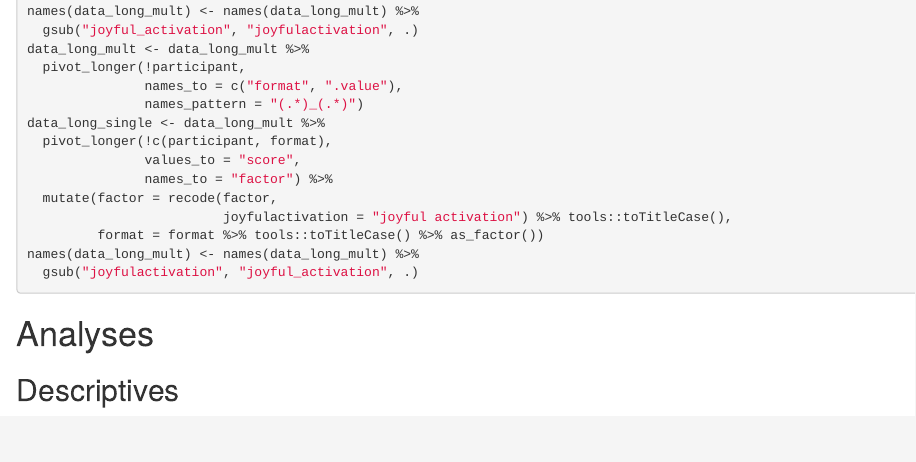
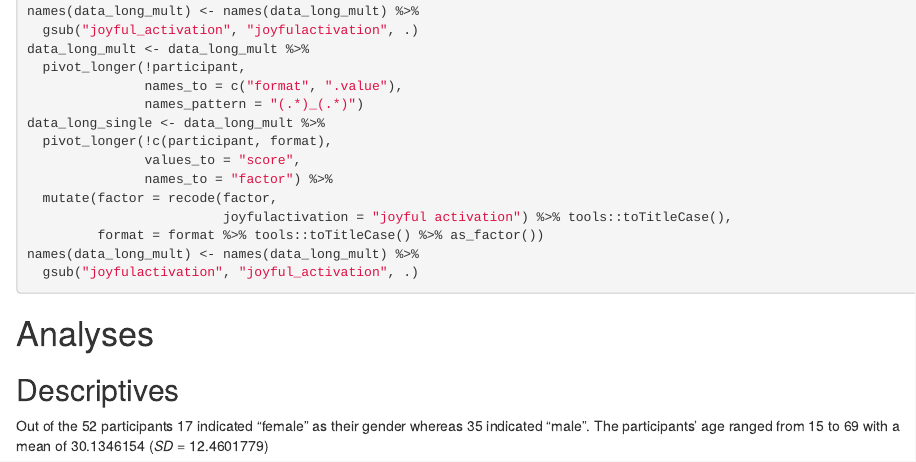
Before and after one commit to KilianSander/reanalysis_3d-audio_gems_hahn-2018, an R Markdown document (reanalysis_3d-audio_gems_hahn-2018.Rmd): the page in a window 1100 px wide, from 2030 px down. The pictures show the output file reanalysis_3d-audio_gems_hahn-2018.html that the author committed with the source, opened offline.

Commit message:
descriptives

````diff
--- a/reanalysis_3d-audio_gems_hahn-2018.Rmd
+++ b/reanalysis_3d-audio_gems_hahn-2018.Rmd
@@ -115,3 +115,12 @@ names(data_long_mult) <- names(data_long_mult) %>%
 ```
 # Analyses
 ## Descriptives
+```{r age summary, include=FALSE}
+age_summary <- summary(data_filtered$age)
+```
+Out of the `r N` participants `r table(data_filtered$gender)[["female"]]`
+indicated "female" as their gender whereas `r table(data_filtered$gender)[["male"]]`
+indicated "male".
+The participants' age ranged from `r age_summary[[1]]` to `r age_summary[[6]]`
+with a mean of `r age_summary[[4]]` (*SD* = `r sd(data_filtered$age)`).
+## Multivariate Analysis of Variance
````
Also changed, not shown: reanalysis_3d-audio_gems_hahn-2018.html.
